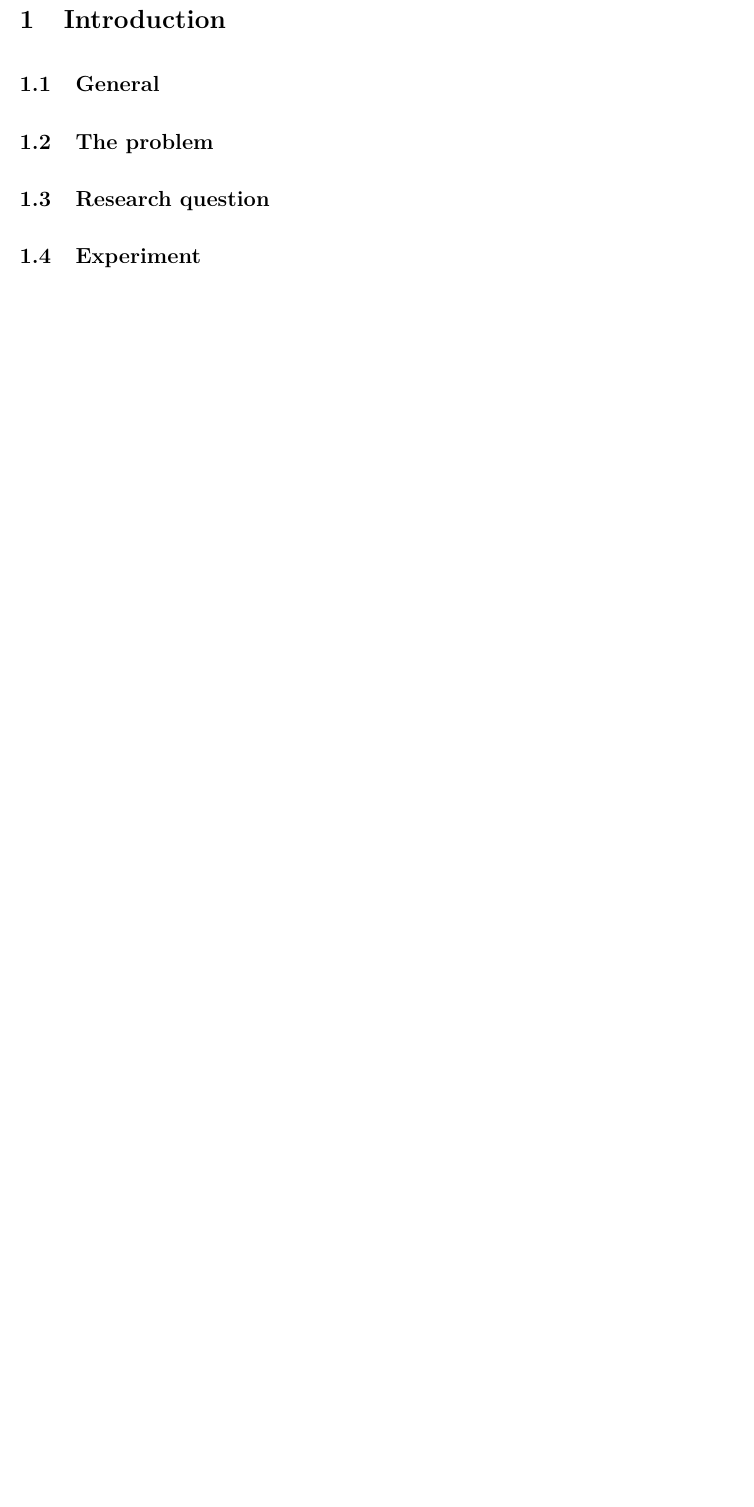
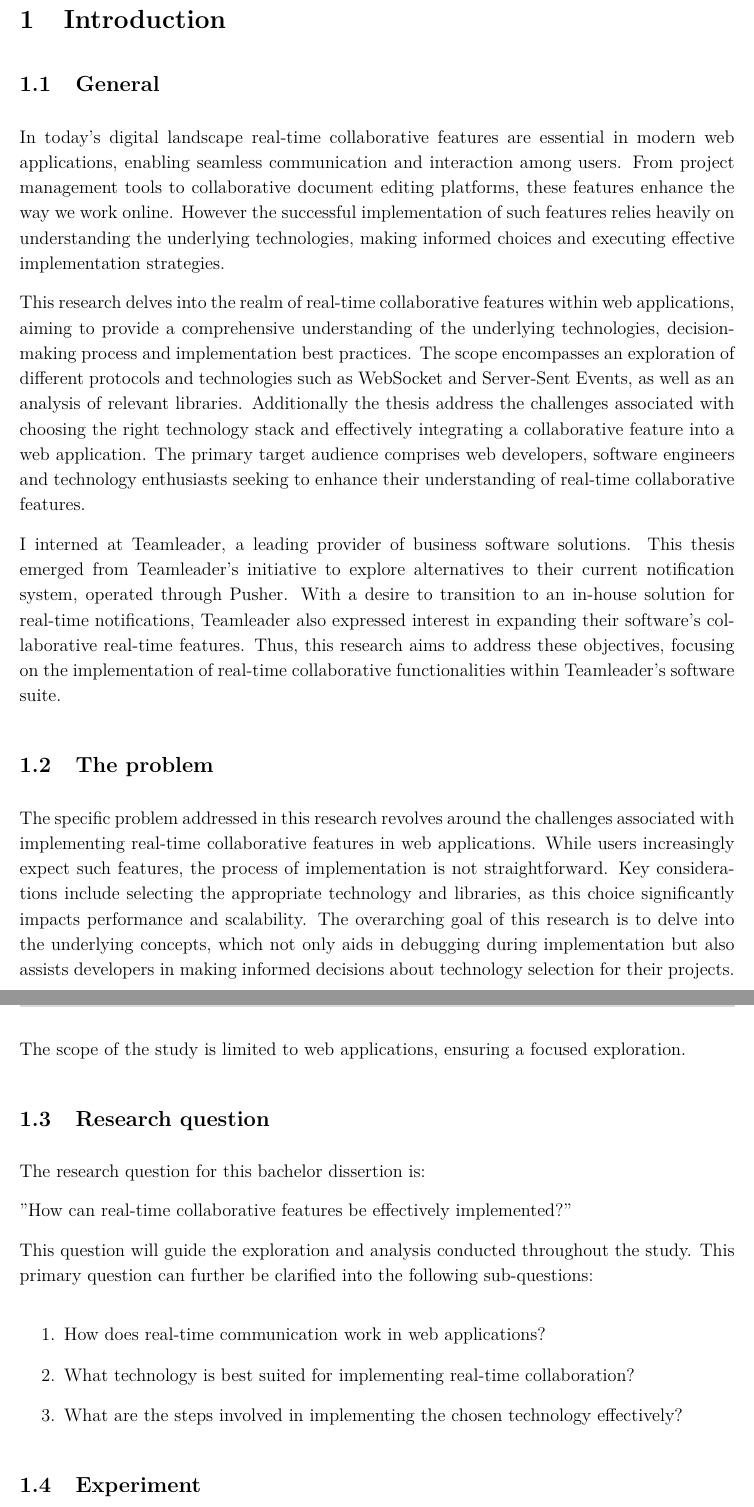
Before and after one commit to jarivalentine/bachelor-thesis-documentation-report, a LaTeX document (main.tex, which reads sections/introduction.tex): part of page 5 of 37 before the commit and two parts of pages 5 and 6 of 38 after it, the two joined at a grey line, cut so that both start at the same text, the shorter picture padded with empty space. Compiled offline with pdfLaTeX.

Commit message:
Changes from papeeria

```diff
--- a/sections/introduction.tex
+++ b/sections/introduction.tex
@@ -3,14 +3,32 @@
 \section{Introduction}
 
 \subsection{General}
-% General about the domain, general scope. Broad problem statement. Description of the primary target audience of this bachelor's thesis.
-% A brief paragraph in which you say that this bachelor's thesis came about during the internship in company/institution X. So that the reader knows a bit of the context where you conducted this research. The focus should not be on the separate internship work, just to clarify the research for this bachelor's thesis.
+
+In today's digital landscape real-time collaborative features are essential in modern web applications, enabling seamless communication and interaction among users. From project management tools to collaborative document editing platforms, these features enhance the way we work online. However the successful implementation of such features relies heavily on understanding the underlying technologies, making informed choices and executing effective implementation strategies.
+
+This research delves into the realm of real-time collaborative features within web applications, aiming to provide a comprehensive understanding of the underlying technologies, decision-making process and implementation best practices. The scope encompasses an exploration of different protocols and technologies such as WebSocket and Server-Sent Events, as well as an analysis of relevant libraries. Additionally the thesis address the challenges associated with choosing the right technology stack and effectively integrating a collaborative feature into a web application. The primary target audience comprises web developers, software engineers and technology enthusiasts seeking to enhance their understanding of real-time collaborative features.
+
+I interned at Teamleader, a leading provider of business software solutions. This thesis emerged from Teamleader's initiative to explore alternatives to their current notification system, operated through Pusher. With a desire to transition to an in-house solution for real-time notifications, Teamleader also expressed interest in expanding their software's collaborative real-time features. Thus, this research aims to address these objectives, focusing on the implementation of real-time collaborative functionalities within Teamleader's software suite.
 
 \subsection{The problem}
-% Specific limiting scope. The specific problem statement you are addressing.
+
+The specific problem addressed in this research revolves around the challenges associated with implementing real-time collaborative features in web applications. While users increasingly expect such features, the process of implementation is not straightforward. Key considerations include selecting the appropriate technology and libraries, as this choice significantly impacts performance and scalability. The overarching goal of this research is to delve into the underlying concepts, which not only aids in debugging during implementation but also assists developers in making informed decisions about technology selection for their projects. The scope of the study is limited to web applications, ensuring a focused exploration.
 
 \subsection{Research question}
-% Based on the above problem statement, literally formulate the concrete research question. Clarify that you will seek an answer to this throughout the bachelor dissertation.
+
+The research question for this bachelor dissertion is:
+
+"How can real-time collaborative features be effectively implemented?"
+
+This question will guide the exploration and analysis conducted throughout the study. This primary question can further be clarified into the following sub-questions:
+
+\begin{enumerate}
+    \item How does real-time communication work in web applications?
+    \item What technology is best suited for implementing real-time collaboration?
+    \item What are the steps involved in implementing the chosen technology effectively?
+\end{enumerate}
+
+
 
 \subsection{Experiment}
 % What methods will you use to answer your research question? Briefly discuss your research design (type of research, data collection, data description and analysis method) here. This section is discussed in detail in the next chapter.
```
Also changed, not shown: sections/foreword.tex (+6 -0 lines).
